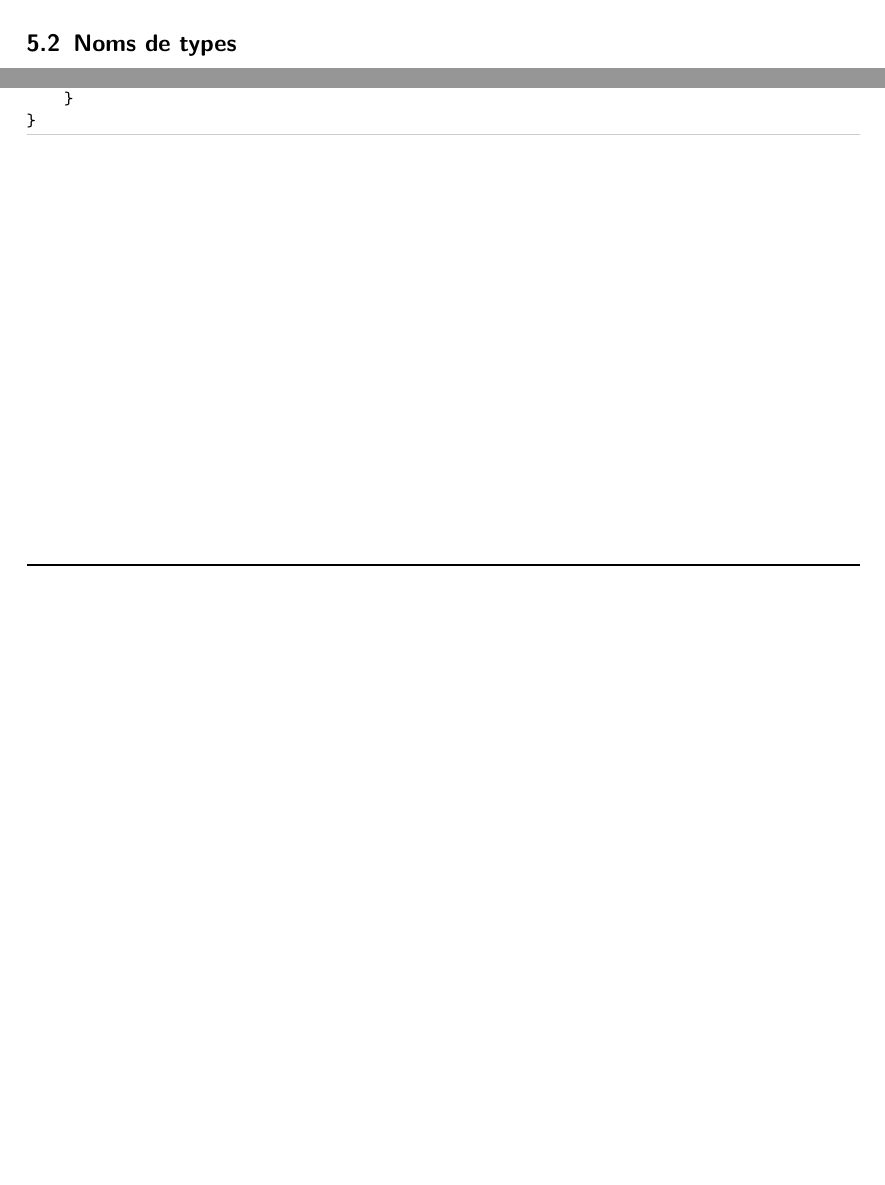
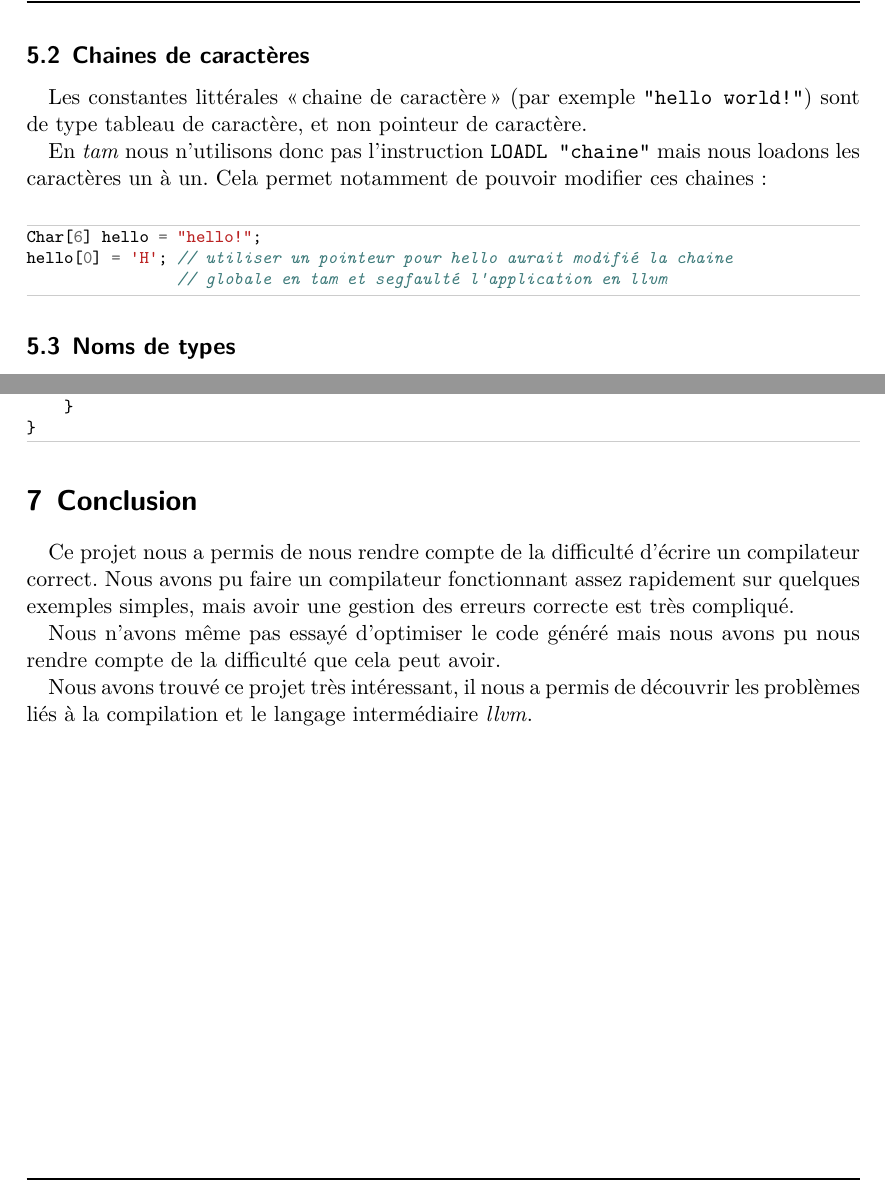
Before and after one commit to mcarton/moc-compiler, a LaTeX document (report/report.tex): two parts of pages 5 and 7 of 7 before the commit and two parts of pages 6 and 8 of 8 after it, joined at a grey line, cut at the place of the change, the shorter picture padded with empty space. Compiled offline with XeLaTeX.

Commit message:
Add stuffs in report

```diff
--- a/report/report.tex
+++ b/report/report.tex
@@ -1,9 +1,9 @@
 \documentclass{scrartcl}
-\usepackage[utf8x]{inputenc}
-\usepackage[frenchb]{babel}
+\usepackage{fontspec}
+\usepackage{polyglossia}
+  \setmainlanguage{french}
 \usepackage{amssymb}
 \usepackage{lmodern}
-\usepackage[T1]{fontenc}
 \usepackage{hyperref}
 \usepackage{minted}
 
@@ -238,10 +242,24 @@ Int a = sizeof(Int); // 1 en tam, 8 en llvm sur une machine 64bits
       représentés par un mot et qu'en \llvm{} un caractère fait 8 bits et un
       pointeur 64.
 
+    \subsection{Chaines de caractères}
+      Les constantes littérales «chaine de caractère» (par exemple
+      \verb+"hello world!"+) sont de type tableau de caractère, et non pointeur
+      de caractère.
+
+      En \tam{} nous n'utilisons donc pas l'instruction \verb+LOADL "chaine"+
+      mais nous loadons les caractères un à un. Cela permet notamment de
+      pouvoir modifier ces chaines:
+      \begin{moccode}
+Char[6] hello = "hello!";
+hello[0] = 'H'; // utiliser un pointeur pour hello aurait modifié la chaine
+                // globale en tam et segfaulté l'application en llvm
+      \end{moccode}
+
   \subsection{Noms de types}
     Les noms de type commencent tous par une majuscule. Ceci afin de permettre
-    d'avoir des alias de type (voir section~\ref{sec:alias}) et par uniformité avec
-    les nom de classes.
+    d'avoir des alias de type (voir section~\ref{sec:alias}) et par uniformité
+    avec les nom de classes.
 
     Cette restriction permet de désambiguïser une instruction comme
     \verb+a*b;+ qui pourrait être interprétée comme la multiplication de
@@ -337,4 +373,16 @@ Int test() {
     }
 }
     \end{moccode}
+
+\section{Conclusion}
+  Ce projet nous a permis de nous rendre compte de la difficulté d'écrire un
+  compilateur correct. Nous avons pu faire un compilateur fonctionnant assez
+  rapidement sur quelques exemples simples, mais avoir une gestion des erreurs
+  correcte est très compliqué.
+
+  Nous n'avons même pas essayé d'optimiser le code généré mais nous avons pu
+  nous rendre compte de la difficulté que cela peut avoir.
+
+  Nous avons trouvé ce projet très intéressant, il nous a permis de découvrir
+  les problèmes liés à la compilation et le langage intermédiaire \llvm{}.
 \end{document}
```
Also changed, not shown: report/Makefile, report/report.pdf, report/report.tex (36 more changed lines).
